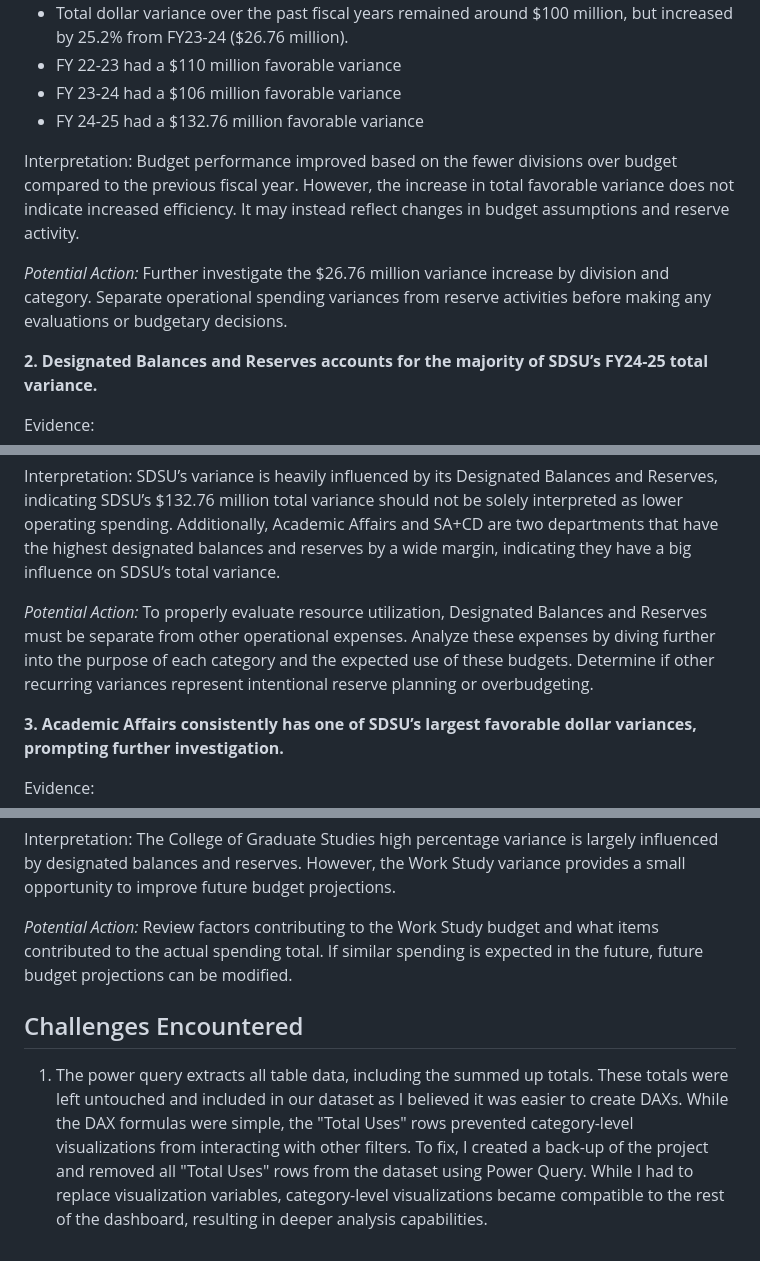
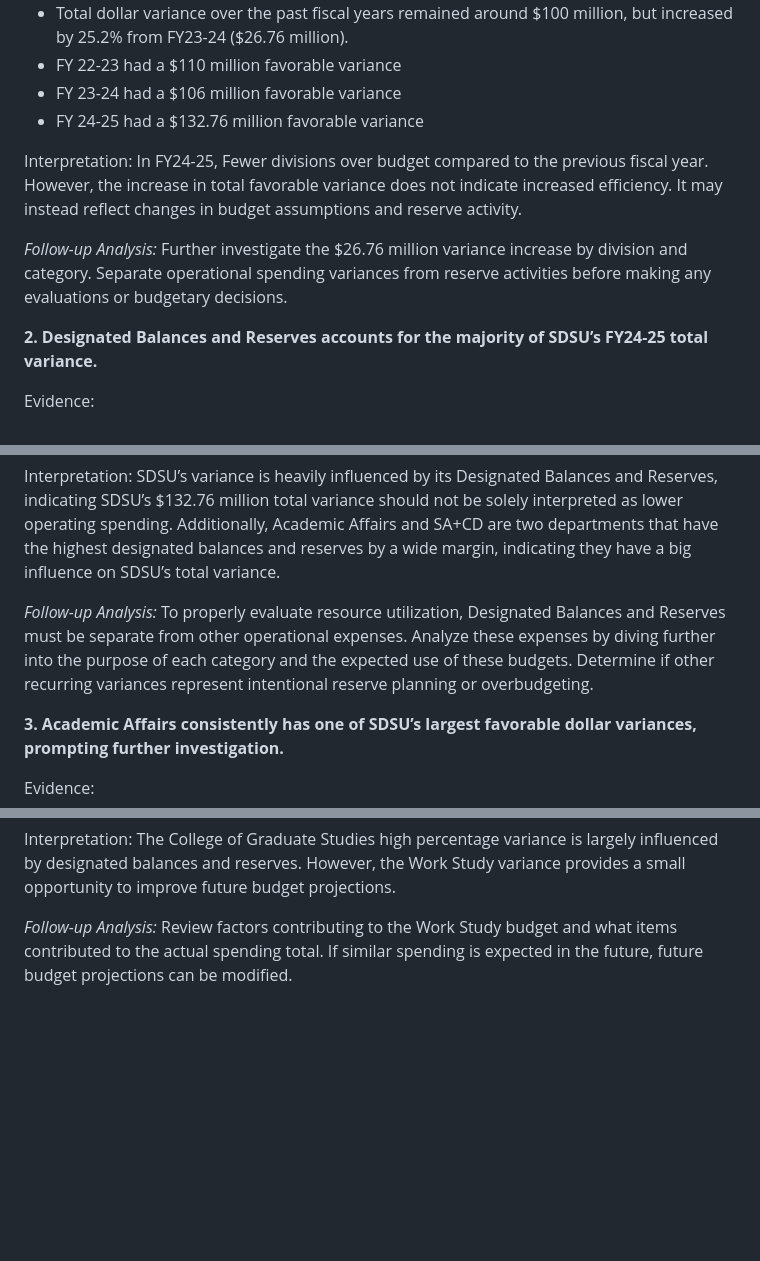
Before and after one commit to JaydenPagsolingan/PortfolioProjects, a Markdown page: SDSU University Operating Fund Budget Analysis Dashboard/README.md, 3 parts joined by grey strips. Drawn GitHub-style; blank space fills up the shorter version.

```diff
--- a/SDSU University Operating Fund Budget Analysis Dashboard/README.md
+++ b/SDSU University Operating Fund Budget Analysis Dashboard/README.md
@@ -79,9 +109,9 @@ Evidence:
 - FY 23-24 had a $106 million favorable variance
 - FY 24-25 had a $132.76 million favorable variance
 
-Interpretation: Budget performance improved based on the fewer divisions over budget compared to the previous fiscal year. However, the increase in total favorable variance does not indicate increased efficiency. It may instead reflect changes in budget assumptions and reserve activity.
+Interpretation: In FY24-25, Fewer divisions over budget compared to the previous fiscal year. However, the increase in total favorable variance does not indicate increased efficiency. It may instead reflect changes in budget assumptions and reserve activity.
 
-*Potential Action:* Further investigate the $26.76 million variance increase by division and category. Separate operational spending variances from reserve activities before making any evaluations or budgetary decisions.
+*Follow-up Analysis:* Further investigate the $26.76 million variance increase by division and category. Separate operational spending variances from reserve activities before making any evaluations or budgetary decisions.
 
 **2. Designated Balances and Reserves accounts for the majority of SDSU’s FY24-25 total variance.**
 
@@ -93,7 +123,7 @@ Evidence:
 
 Interpretation: SDSU’s variance is heavily influenced by its Designated Balances and Reserves, indicating SDSU’s $132.76 million total variance should not be solely interpreted as lower operating spending. Additionally, Academic Affairs and SA+CD are two departments that have the highest designated balances and reserves by a wide margin, indicating they have a big influence on SDSU’s total variance.
 
-*Potential Action:* To properly evaluate resource utilization, Designated Balances and Reserves must be separate from other operational expenses. Analyze these expenses by diving further into the purpose of each category and the expected use of these budgets. Determine if other recurring variances represent intentional reserve planning or overbudgeting.
+*Follow-up Analysis:* To properly evaluate resource utilization, Designated Balances and Reserves must be separate from other operational expenses. Analyze these expenses by diving further into the purpose of each category and the expected use of these budgets. Determine if other recurring variances represent intentional reserve planning or overbudgeting.
 
 **3. Academic Affairs consistently has one of SDSU’s largest favorable dollar variances, prompting further investigation.**
 
@@ -134,7 +164,4 @@ Evidence:
 
 Interpretation: The College of Graduate Studies high percentage variance is largely influenced by designated balances and reserves. However, the Work Study variance provides a small opportunity to improve future budget projections.
 
-*Potential Action:* Review factors contributing to the Work Study budget and what items contributed to the actual spending total. If similar spending is expected in the future, future budget projections can be modified.
-
-## Challenges Encountered
-1. The power query extracts all table data, including the summed up totals. These totals were left untouched and included in our dataset as I believed it was easier to create DAXs. While the DAX formulas were simple, the "Total Uses" rows prevented category-level visualizations from interacting with other filters. To fix, I created a back-up of the project and removed all "Total Uses" rows from the dataset using Power Query. While I had to replace visualization variables, category-level visualizations became compatible to the rest of the dashboard, resulting in deeper analysis capabilities.
+*Follow-up Analysis:* Review factors contributing to the Work Study budget and what items contributed to the actual spending total. If similar spending is expected in the future, future budget projections can be modified.
```
Also changed, not shown: other parts of SDSU University Operating Fund Budget Analysis Dashboard/README.md (+43 -13 lines).
